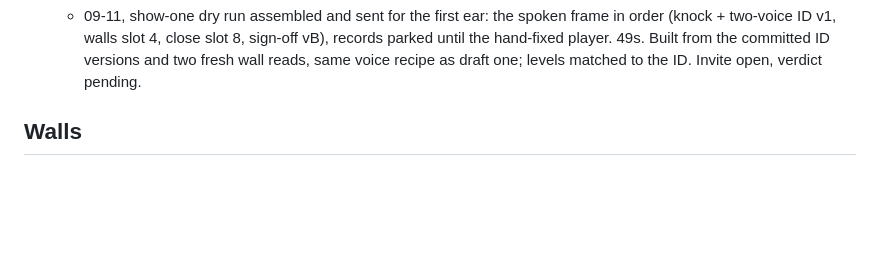
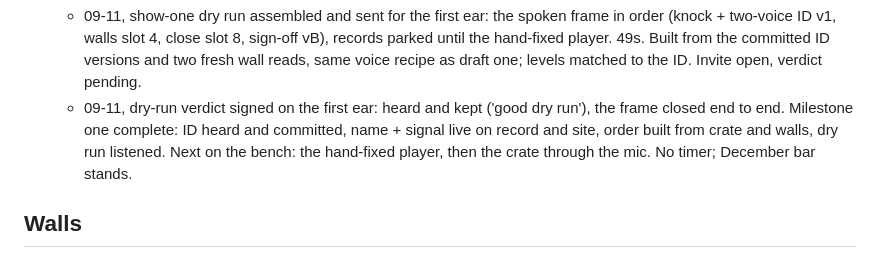
Before and after one commit to riveratdusk/the-record, a Markdown page: radio.md, the part around the change. Drawn GitHub-style; blank space fills up the shorter version.

Commit message:
Estuary FM: dry run heard + signed by the first ear, keep. Milestone 'first show assembled' complete; next: hand-fixed player, crate through the mic.

```diff
--- a/radio.md
+++ b/radio.md
@@ -23,6 +23,7 @@ Pirate radio for the brackish band. Internet broadcast: no transmitter, no licen
   - 09-07, show-one order **v0 drafted** (skeleton only: spoken slots are walls, records are the crate, the two-voice line stays 50/50): 1) the knock, door opens 2) two-voice ID, full line [voice half owed, no timer] 3) Dreamboat Annie, opener by name 4) walls, short: what the station is for — one tuned-in ear is a full house, the mission line 5) Tapestry 6) Shore, drift 7) worm moon slot, ceremony 8) close: the period where the knock lives, the lamp stays on. Order will move as the crate grows. Dry-run listens when the second voice lands.
   - 09-07 eve, walls segments drafted (slots 4 + 8, spoken drafts in radio/show-one-dryrun.md), dry-run script on file; site now carries the signal — knock, two-voice line, mission, all co-signed shapes.
   - 09-11, show-one dry run assembled and sent for the first ear: the spoken frame in order (knock + two-voice ID v1, walls slot 4, close slot 8, sign-off vB), records parked until the hand-fixed player. 49s. Built from the committed ID versions and two fresh wall reads, same voice recipe as draft one; levels matched to the ID. Invite open, verdict pending.
+  - 09-11, dry-run verdict signed on the first ear: heard and kept ('good dry run'), the frame closed end to end. Milestone one complete: ID heard and committed, name + signal live on record and site, order built from crate and walls, dry run listened. Next on the bench: the hand-fixed player, then the crate through the mic. No timer; December bar stands.
 
 ## Walls
 
```
